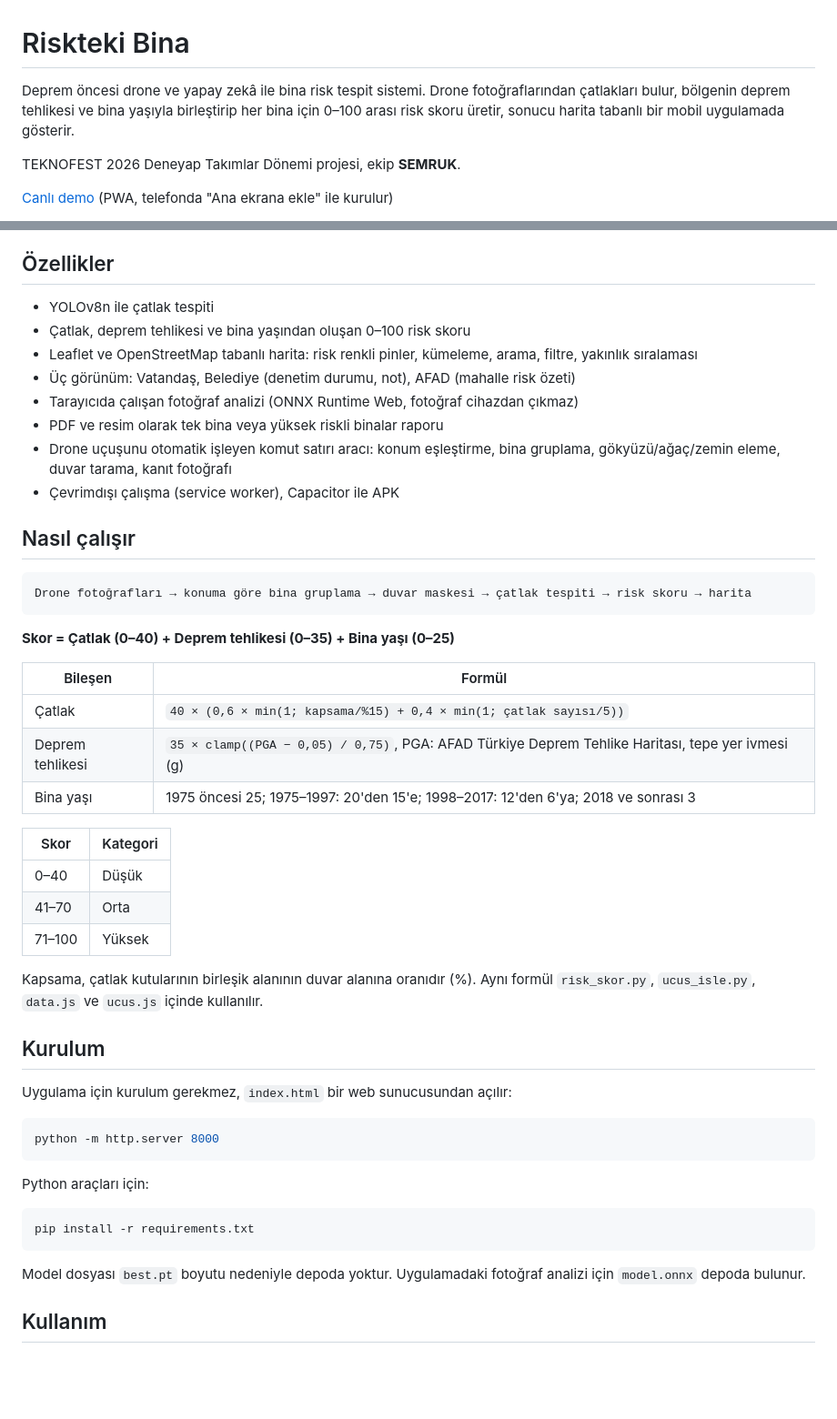
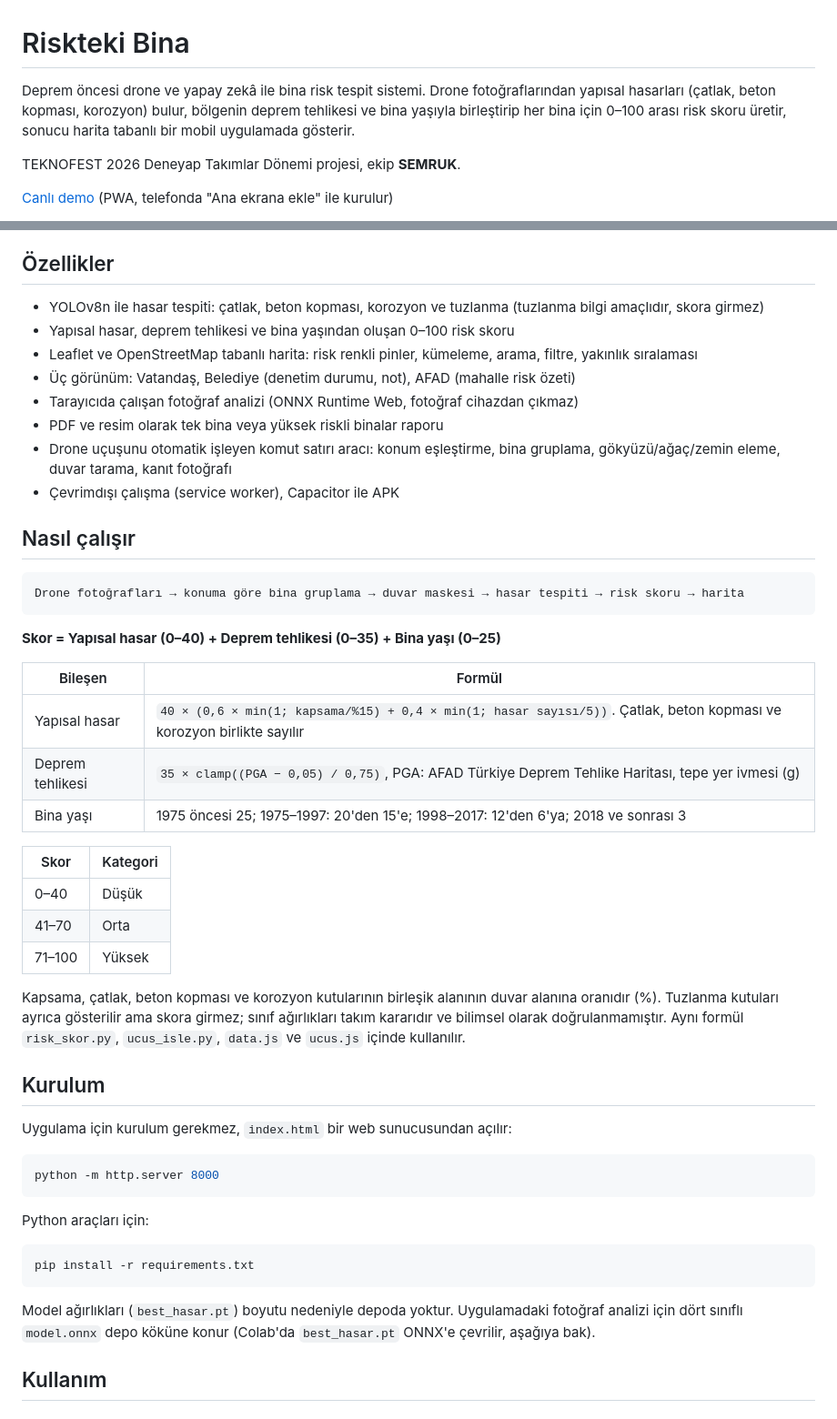
Before and after one commit to FeyzaDedeoluk/risktaki-bina, a Markdown page: README.md, 2 parts joined by grey strips. Shown at 91% size. GitHub-like rendering; blank space fills up the shorter version.

````diff
--- a/README.md
+++ b/README.md
@@ -1,6 +1,6 @@
 # Riskteki Bina
 
-Deprem öncesi drone ve yapay zekâ ile bina risk tespit sistemi. Drone fotoğraflarından çatlakları bulur, bölgenin deprem tehlikesi ve bina yaşıyla birleştirip her bina için 0–100 arası risk skoru üretir, sonucu harita tabanlı bir mobil uygulamada gösterir.
+Deprem öncesi drone ve yapay zekâ ile bina risk tespit sistemi. Drone fotoğraflarından yapısal hasarları (çatlak, beton kopması, korozyon) bulur, bölgenin deprem tehlikesi ve bina yaşıyla birleştirip her bina için 0–100 arası risk skoru üretir, sonucu harita tabanlı bir mobil uygulamada gösterir.
 
 TEKNOFEST 2026 Deneyap Takımlar Dönemi projesi, ekip **SEMRUK**.
 
@@ -22,8 +22,8 @@ TEKNOFEST 2026 Deneyap Takımlar Dönemi projesi, ekip **SEMRUK**.
 
 ## Özellikler
 
-- YOLOv8n ile çatlak tespiti
-- Çatlak, deprem tehlikesi ve bina yaşından oluşan 0–100 risk skoru
+- YOLOv8n ile hasar tespiti: çatlak, beton kopması, korozyon ve tuzlanma (tuzlanma bilgi amaçlıdır, skora girmez)
+- Yapısal hasar, deprem tehlikesi ve bina yaşından oluşan 0–100 risk skoru
 - Leaflet ve OpenStreetMap tabanlı harita: risk renkli pinler, kümeleme, arama, filtre, yakınlık sıralaması
 - Üç görünüm: Vatandaş, Belediye (denetim durumu, not), AFAD (mahalle risk özeti)
 - Tarayıcıda çalışan fotoğraf analizi (ONNX Runtime Web, fotoğraf cihazdan çıkmaz)
@@ -34,14 +34,14 @@ TEKNOFEST 2026 Deneyap Takımlar Dönemi projesi, ekip **SEMRUK**.
 ## Nasıl çalışır
 
 ```
-Drone fotoğrafları → konuma göre bina gruplama → duvar maskesi → çatlak tespiti → risk skoru → harita
+Drone fotoğrafları → konuma göre bina gruplama → duvar maskesi → hasar tespiti → risk skoru → harita
 ```
 
-**Skor = Çatlak (0–40) + Deprem tehlikesi (0–35) + Bina yaşı (0–25)**
+**Skor = Yapısal hasar (0–40) + Deprem tehlikesi (0–35) + Bina yaşı (0–25)**
 
 | Bileşen | Formül |
 |---|---|
-| Çatlak | `40 × (0,6 × min(1; kapsama/%15) + 0,4 × min(1; çatlak sayısı/5))` |
+| Yapısal hasar | `40 × (0,6 × min(1; kapsama/%15) + 0,4 × min(1; hasar sayısı/5))`. Çatlak, beton kopması ve korozyon birlikte sayılır |
 | Deprem tehlikesi | `35 × clamp((PGA − 0,05) / 0,75)`, PGA: AFAD Türkiye Deprem Tehlike Haritası, tepe yer ivmesi (g) |
 | Bina yaşı | 1975 öncesi 25; 1975–1997: 20'den 15'e; 1998–2017: 12'den 6'ya; 2018 ve sonrası 3 |
 
@@ -51,7 +51,7 @@ Drone fotoğrafları → konuma göre bina gruplama → duvar maskesi → çatla
 | 41–70 | Orta |
 | 71–100 | Yüksek |
 
-Kapsama, çatlak kutularının birleşik alanının duvar alanına oranıdır (%). Aynı formül `risk_skor.py`, `ucus_isle.py`, `data.js` ve `ucus.js` içinde kullanılır.
+Kapsama, çatlak, beton kopması ve korozyon kutularının birleşik alanının duvar alanına oranıdır (%). Tuzlanma kutuları ayrıca gösterilir ama skora girmez; sınıf ağırlıkları takım kararıdır ve bilimsel olarak doğrulanmamıştır. Aynı formül `risk_skor.py`, `ucus_isle.py`, `data.js` ve `ucus.js` içinde kullanılır.
 
 ## Kurulum
 
@@ -67,7 +67,7 @@ Python araçları için:
 pip install -r requirements.txt
 ```
 
-Model dosyası `best.pt` boyutu nedeniyle depoda yoktur. Uygulamadaki fotoğraf analizi için `model.onnx` depoda bulunur.
+Model ağırlıkları (`best_hasar.pt`) boyutu nedeniyle depoda yoktur. Uygulamadaki fotoğraf analizi için dört sınıflı `model.onnx` depo köküne konur (Colab'da `best_hasar.pt` ONNX'e çevrilir, aşağıya bak).
 
 ## Kullanım
 
````
Also changed, not shown: other parts of README.md (+17 -3 lines).
